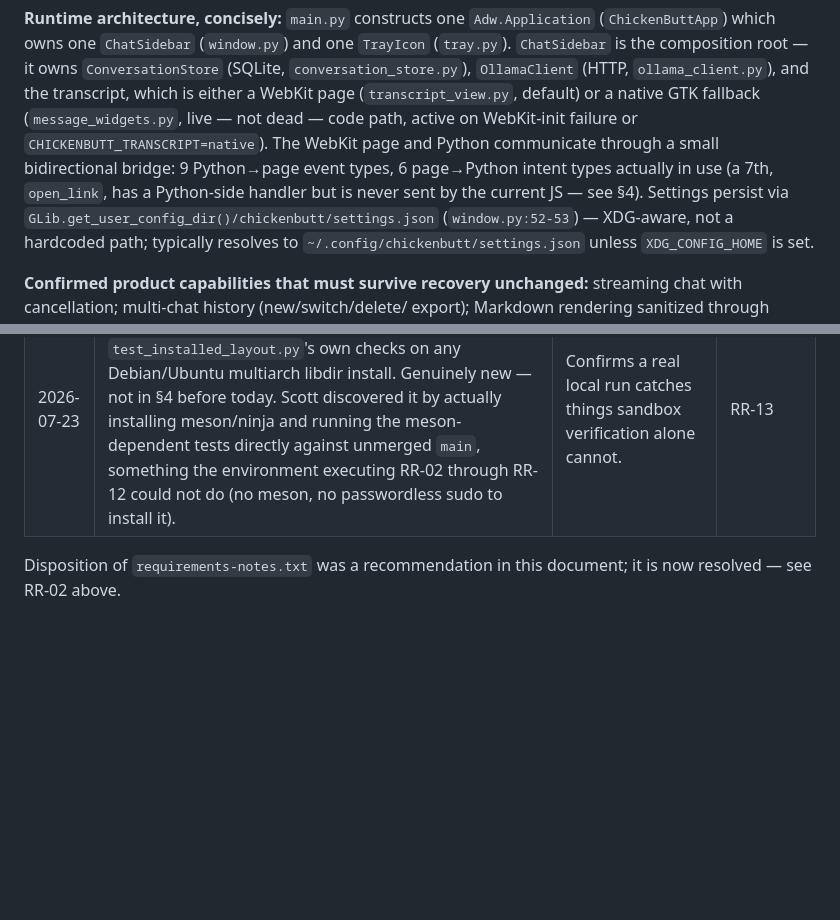
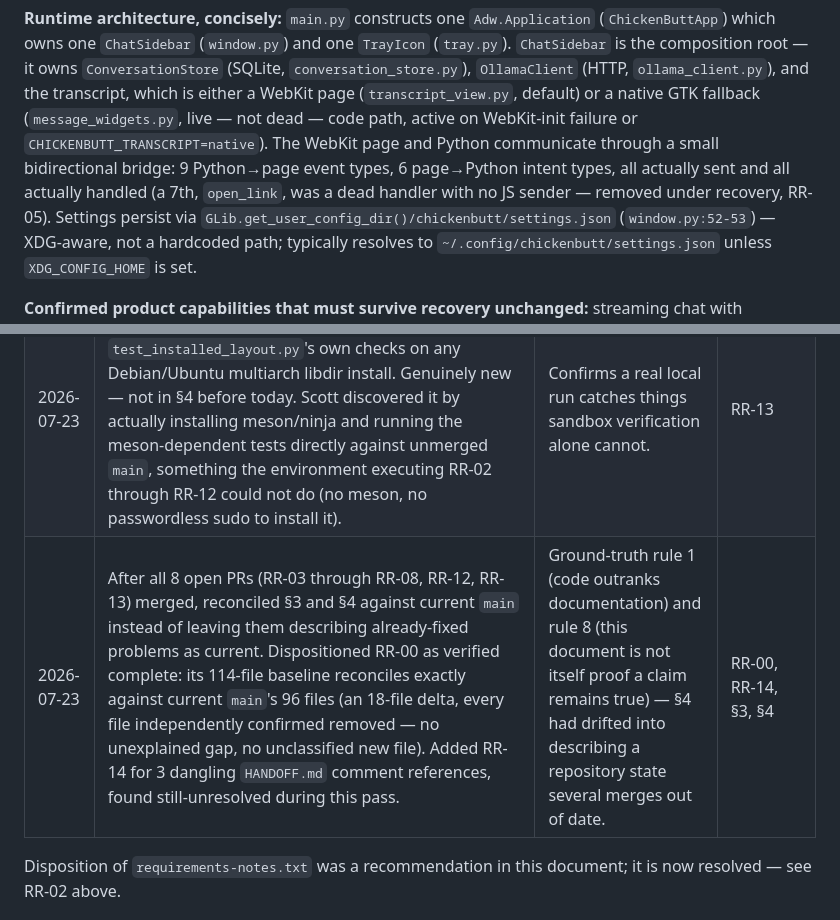
Before and after one commit to scottonanski/ChickenButt, a Markdown page: recovery-reports/REPOSITORY_RECOVERY.md, 2 parts joined by grey strips. Drawn GitHub-style; blank space fills up the shorter version.

```diff
--- a/recovery-reports/REPOSITORY_RECOVERY.md
+++ b/recovery-reports/REPOSITORY_RECOVERY.md
@@ -65,8 +65,9 @@ target.
 (`message_widgets.py`, live — not dead — code path, active on WebKit-init
 failure or `CHICKENBUTT_TRANSCRIPT=native`). The WebKit page and Python
 communicate through a small bidirectional bridge: 9 Python→page event types,
-6 page→Python intent types actually in use (a 7th, `open_link`, has a
-Python-side handler but is never sent by the current JS — see §4). Settings
+6 page→Python intent types, all actually sent and all actually handled (a
+7th, `open_link`, was a dead handler with no JS sender — removed under
+recovery, RR-05). Settings
 persist via `GLib.get_user_config_dir()/chickenbutt/settings.json`
 (`window.py:52-53`) — XDG-aware, not a hardcoded path; typically resolves to
 `~/.config/chickenbutt/settings.json` unless `XDG_CONFIG_HOME` is set.
@@ -353,6 +298,7 @@ restructuring, and none is proposed — nothing found in §4 requires one.
 | 2026-07-23 | Under the above instruction, Claude executed RR-02, RR-03, RR-05, RR-07 as written (no real decision needed — recommendation already in this document or "no decision needed" per §5/§6), and made three default judgment calls on items §4/§6 had marked as needing Scott's decision: RR-04 removed `x11_sidebar.py` (this document's own §4 already characterized it as "definitively dead, not in progress"); RR-06 removed rather than repaired the icon-fallback loop (repairing means inventing new apply-texture behavior nobody requested — feature work, out of scope while product development is paused per §1); RR-08 stopped generating and deleted the 10 `icons/tray/` files rather than wiring a real consumer (same reasoning — wiring one in is new feature work). None of these three are irreversible: each is on its own open PR (#7, #9, #10) and Scott's merge is the actual approval gate, not this log entry. This entry records that Claude made the call, not that Scott separately reviewed each one — per Ground-truth rule 7, that distinction has to be explicit rather than implied. | RR-04, RR-06, RR-08 |
 | 2026-07-23 | Added RR-12 to the ledger: `tray.py`'s dead file-based icon-lookup branch, a finding §4 already listed but which was never assigned a ticket in §6. Found and fixed while executing RR-08 (same tray-icon theme), scoped as its own PR since it's a different file/code path — not bundled into RR-08 per §8's "one bounded concern per change." | A real gap in this document's own tracking, not a new finding about the code — the dead-code evidence itself was already in §4. | RR-12 |
 | 2026-07-23 | Added RR-13: fixed `find_pkglibdir()`'s single-level-deep glob, which silently skipped a large block of `test_installed_layout.py`'s own checks on any Debian/Ubuntu multiarch libdir install. Genuinely new — not in §4 before today. Scott discovered it by actually installing meson/ninja and running the meson-dependent tests directly against unmerged `main`, something the environment executing RR-02 through RR-12 could not do (no meson, no passwordless sudo to install it). | Confirms a real local run catches things sandbox verification alone cannot. | RR-13 |
+| 2026-07-23 | After all 8 open PRs (RR-03 through RR-08, RR-12, RR-13) merged, reconciled §3 and §4 against current `main` instead of leaving them describing already-fixed problems as current. Dispositioned RR-00 as verified complete: its 114-file baseline reconciles exactly against current `main`'s 96 files (an 18-file delta, every file independently confirmed removed — no unexplained gap, no unclassified new file). Added RR-14 for 3 dangling `HANDOFF.md` comment references, found still-unresolved during this pass. | Ground-truth rule 1 (code outranks documentation) and rule 8 (this document is not itself proof a claim remains true) — §4 had drifted into describing a repository state several merges out of date. | RR-00, RR-14, §3, §4 |
 
 Disposition of `requirements-notes.txt` was a recommendation in this
 document; it is now resolved — see RR-02 above.
```
Also changed, not shown: other parts of recovery-reports/REPOSITORY_RECOVERY.md (+82 -138 lines), recovery-reports/00-initial-file-audit-discovery.md (+30 -5 lines).
